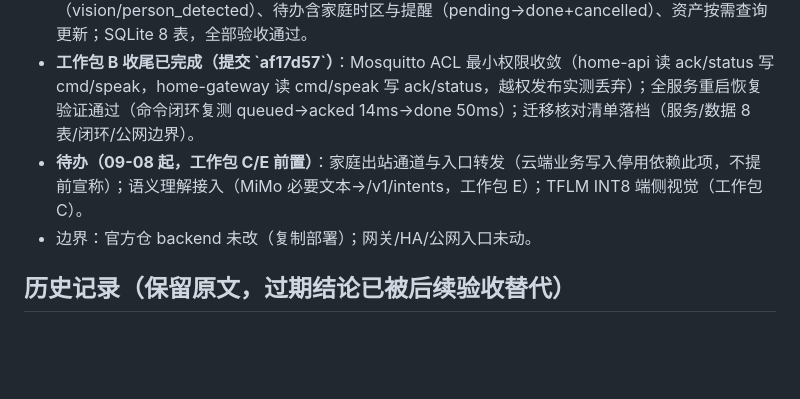
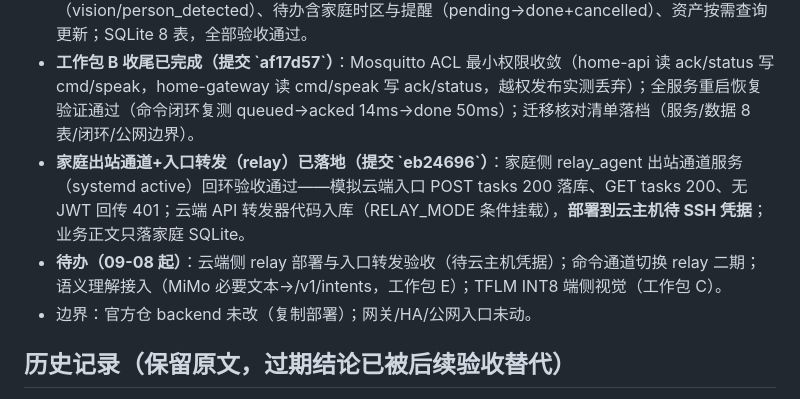
Before and after one commit to open-vela/contest2026_138_HomeMind, a Markdown page: STATUS.md, the part around the change. GitHub-like rendering; blank space fills up the shorter version.

Commit message:
HomeMind: STATUS 更新——家庭出站通道+入口转发已落地（家庭侧验收，云端部署待凭据）

```diff
--- a/STATUS.md
+++ b/STATUS.md
@@ -56,7 +56,8 @@
 - **第二步已完成（提交 4c2a71\）**：Mosquitto 放行 LAN 0.0.0.0:1883 + 密码认证（home-gateway/home-api，匿名拒绝验证）；API 支持 MQTT 凭据（config.py/mqtt_client.py 向后兼容）；网关双 MQTT 连接（官方仓版基线统一+播报重试，LOCAL_MQTT_* 配置，云端保留）；**板端全链路闭环验收**：API 下发 led.on → 本地 MQTT → 网关 → 串口执行 → 板子 LED 点亮 → ack done → SQLite（status=done，acked→done 49ms），TTL 过期扫描生效。
 - **第三步已完成（提交 Ò4154\）**：家庭业务接口 /v1/intents|events|tasks|assets 落地（4 表 + 4 路由，JWT 鉴权）——意图白名单拒绝（door.unlock→rejected+reason）、感知事件落库（vision/person_detected）、待办含家庭时区与提醒（pending→done+cancelled）、资产按需查询更新；SQLite 8 表，全部验收通过。
 - **工作包 B 收尾已完成（提交 \`af17d57\`）**：Mosquitto ACL 最小权限收敛（home-api 读 ack/status 写 cmd/speak，home-gateway 读 cmd/speak 写 ack/status，越权发布实测丢弃）；全服务重启恢复验证通过（命令闭环复测 queued→acked 14ms→done 50ms）；迁移核对清单落档（服务/数据 8 表/闭环/公网边界）。
-- **待办（09-08 起，工作包 C/E 前置）**：家庭出站通道与入口转发（云端业务写入停用依赖此项，不提前宣称）；语义理解接入（MiMo 必要文本→/v1/intents，工作包 E）；TFLM INT8 端侧视觉（工作包 C）。
+- **家庭出站通道+入口转发（relay）已落地（提交 \`eb24696\`）**：家庭侧 relay_agent 出站通道服务（systemd active）回环验收通过——模拟云端入口 POST tasks 200 落库、GET tasks 200、无 JWT 回传 401；云端 API 转发器代码入库（RELAY_MODE 条件挂载），**部署到云主机待 SSH 凭据**；业务正文只落家庭 SQLite。
+- **待办（09-08 起）**：云端侧 relay 部署与入口转发验收（待云主机凭据）；命令通道切换 relay 二期；语义理解接入（MiMo 必要文本→/v1/intents，工作包 E）；TFLM INT8 端侧视觉（工作包 C）。
 - 边界：官方仓 backend 未改（复制部署）；网关/HA/公网入口未动。
 
 
```
